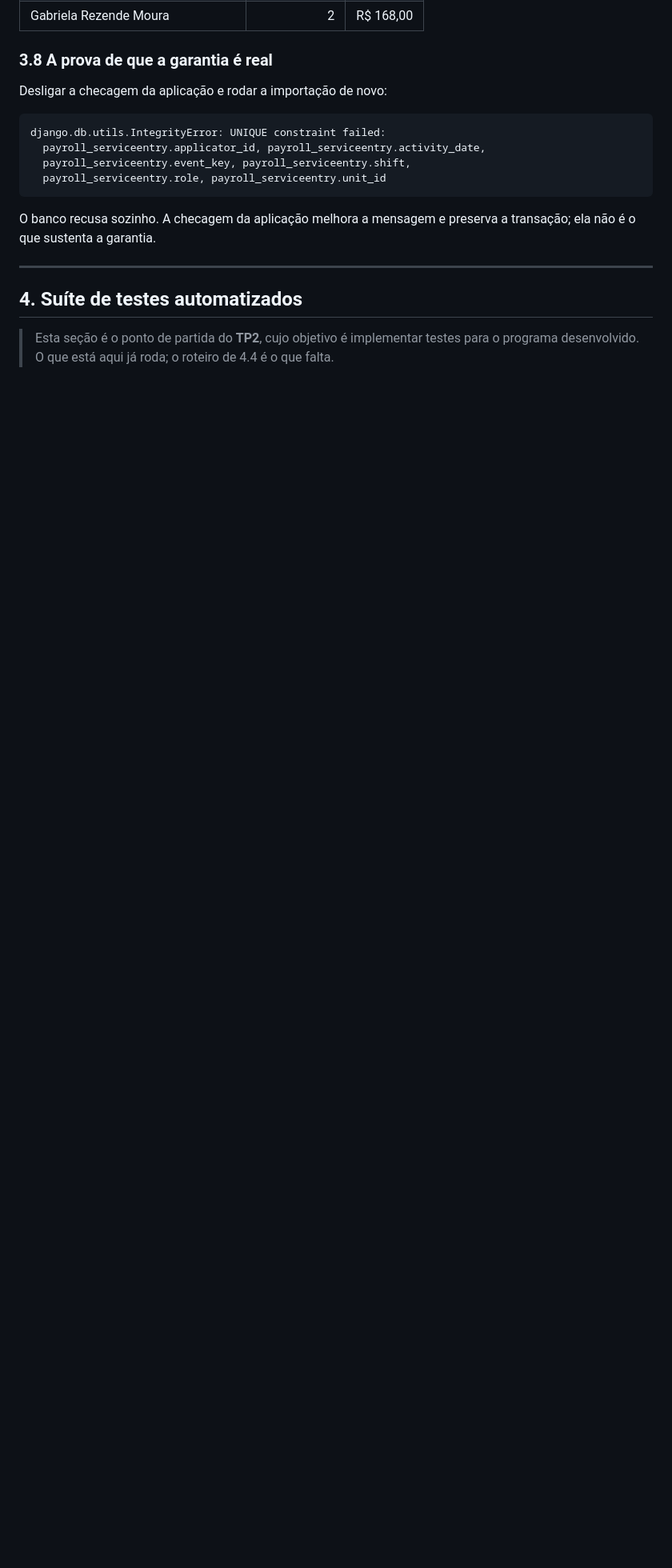
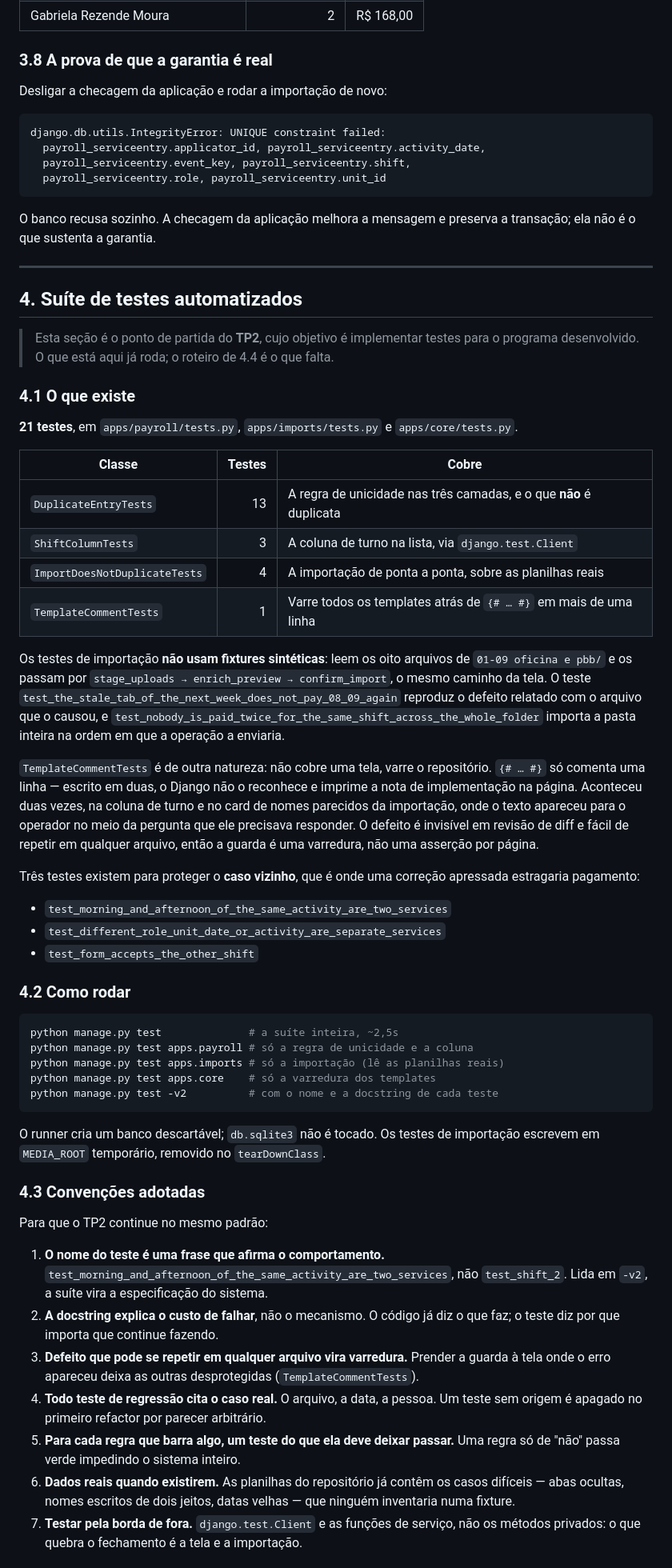
Before and after one commit to bernardozschaber/tp1-eng-soft, a Markdown page: TESTES.md, the part around one of its changes. Shown at 80% size. Rendered like a GitHub page; blank space fills up the shorter version.

Commit message:
feat(core): TESTES.md (6/6) Parte 6/6 de TESTES.md, dentro do trabalho de perfil, avatares e navegação estilo Notion.

````diff
--- a/TESTES.md
+++ b/TESTES.md
@@ -451,3 +451,73 @@ transação; ela não é o que sustenta a garantia.
 > Esta seção é o ponto de partida do **TP2**, cujo objetivo é implementar testes
 > para o programa desenvolvido. O que está aqui já roda; o roteiro de 4.4 é o
 > que falta.
+
+### 4.1 O que existe
+
+**21 testes**, em `apps/payroll/tests.py`, `apps/imports/tests.py` e
+`apps/core/tests.py`.
+
+| Classe | Testes | Cobre |
+|---|---:|---|
+| `DuplicateEntryTests` | 13 | A regra de unicidade nas três camadas, e o que **não** é duplicata |
+| `ShiftColumnTests` | 3 | A coluna de turno na lista, via `django.test.Client` |
+| `ImportDoesNotDuplicateTests` | 4 | A importação de ponta a ponta, sobre as planilhas reais |
+| `TemplateCommentTests` | 1 | Varre todos os templates atrás de `{# … #}` em mais de uma linha |
+
+Os testes de importação **não usam fixtures sintéticas**: leem os oito arquivos
+de `01-09 oficina e pbb/` e os passam por `stage_uploads → enrich_preview →
+confirm_import`, o mesmo caminho da tela. O teste `test_the_stale_tab_of_the_next_week_does_not_pay_08_09_again` reproduz o
+defeito relatado com o arquivo que o causou, e
+`test_nobody_is_paid_twice_for_the_same_shift_across_the_whole_folder` importa a
+pasta inteira na ordem em que a operação a enviaria.
+
+`TemplateCommentTests` é de outra natureza: não cobre uma tela, varre o
+repositório. `{# … #}` só comenta uma linha — escrito em duas, o Django não o
+reconhece e imprime a nota de implementação na página. Aconteceu duas vezes, na
+coluna de turno e no card de nomes parecidos da importação, onde o texto apareceu
+para o operador no meio da pergunta que ele precisava responder. O defeito é
+invisível em revisão de diff e fácil de repetir em qualquer arquivo, então a
+guarda é uma varredura, não uma asserção por página.
+
+Três testes existem para proteger o **caso vizinho**, que é onde uma correção
+apressada estragaria pagamento:
+
+- `test_morning_and_afternoon_of_the_same_activity_are_two_services`
+- `test_different_role_unit_date_or_activity_are_separate_services`
+- `test_form_accepts_the_other_shift`
+
+### 4.2 Como rodar
+
+```bash
+python manage.py test              # a suíte inteira, ~2,5s
+python manage.py test apps.payroll # só a regra de unicidade e a coluna
+python manage.py test apps.imports # só a importação (lê as planilhas reais)
+python manage.py test apps.core    # só a varredura dos templates
+python manage.py test -v2          # com o nome e a docstring de cada teste
+```
+
+O runner cria um banco descartável; `db.sqlite3` não é tocado. Os testes de
+importação escrevem em `MEDIA_ROOT` temporário, removido no `tearDownClass`.
+
+### 4.3 Convenções adotadas
+
+Para que o TP2 continue no mesmo padrão:
+
+1. **O nome do teste é uma frase que afirma o comportamento.**
+   `test_morning_and_afternoon_of_the_same_activity_are_two_services`, não
+   `test_shift_2`. Lida em `-v2`, a suíte vira a especificação do sistema.
+2. **A docstring explica o custo de falhar**, não o mecanismo. O código já diz o
+   que faz; o teste diz por que importa que continue fazendo.
+3. **Defeito que pode se repetir em qualquer arquivo vira varredura.** Prender a
+   guarda à tela onde o erro apareceu deixa as outras desprotegidas
+   (`TemplateCommentTests`).
+4. **Todo teste de regressão cita o caso real.** O arquivo, a data, a pessoa.
+   Um teste sem origem é apagado no primeiro refactor por parecer arbitrário.
+5. **Para cada regra que barra algo, um teste do que ela deve deixar passar.**
+   Uma regra só de "não" passa verde impedindo o sistema inteiro.
+6. **Dados reais quando existirem.** As planilhas do repositório já contêm os
+   casos difíceis — abas ocultas, nomes escritos de dois jeitos, datas velhas —
+   que ninguém inventaria numa fixture.
+7. **Testar pela borda de fora.** `django.test.Client` e as funções de serviço,
+   não os métodos privados: o que quebra o fechamento é a tela e a importação.
+
````
Also changed, not shown: other parts of TESTES.md (+20 -0 lines).
